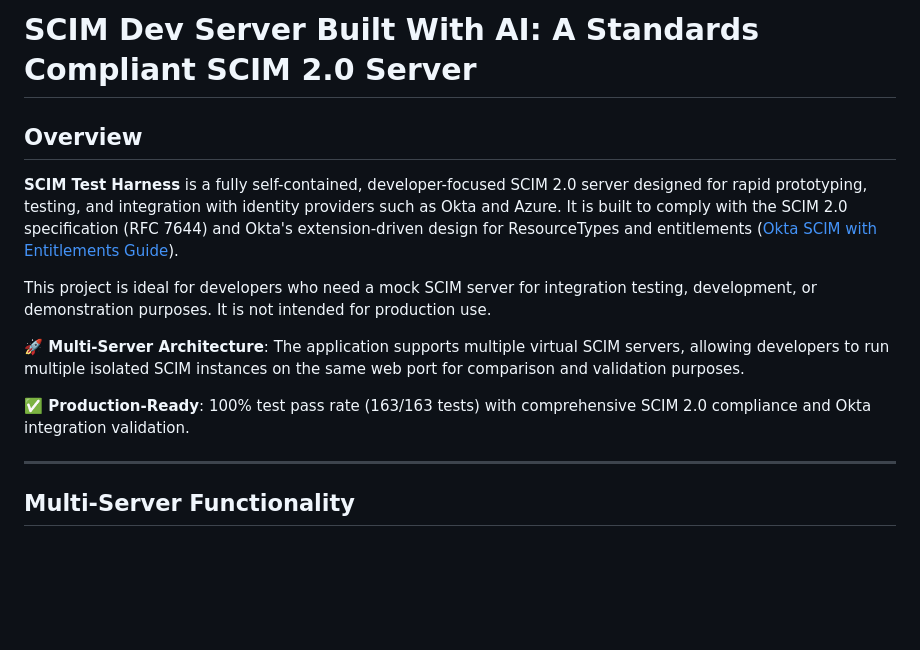
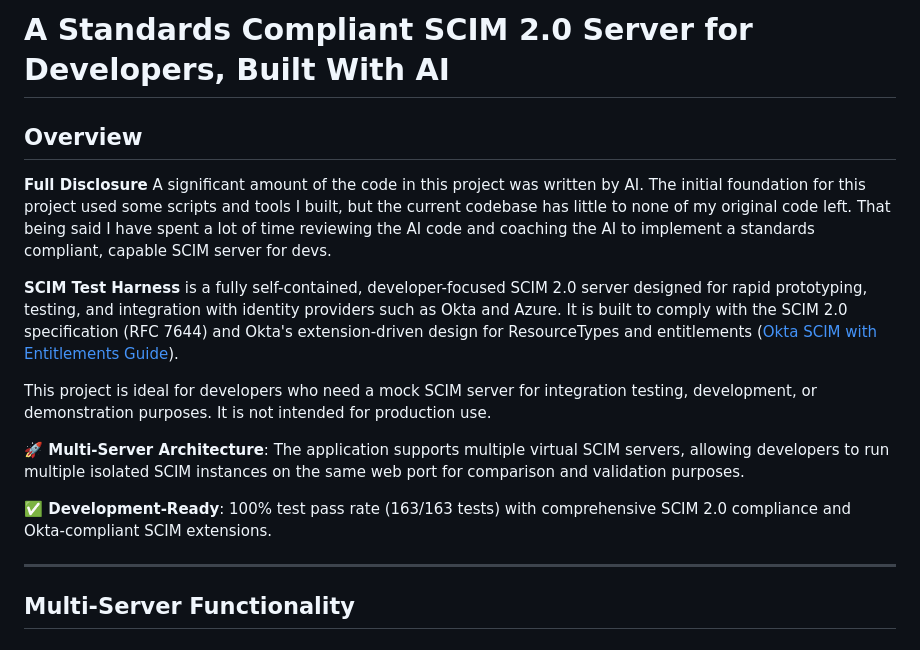
Before and after one commit to ltsch/mock-scim-server, a Markdown page: README.md, the part around the change. GitHub-like rendering; blank space fills up the shorter version.

```diff
--- a/README.md
+++ b/README.md
@@ -1,6 +1,8 @@
-# SCIM Dev Server Built With AI: A Standards Compliant SCIM 2.0 Server
+# A Standards Compliant SCIM 2.0 Server for Developers, Built With AI
 
 ## Overview
+
+**Full Disclosure** A significant amount of the code in this project was written by AI. The initial foundation for this project used some scripts and tools I built, but the current codebase has little to none of my original code left. That being said I have spent a lot of time reviewing the AI code and coaching the AI to implement a standards compliant, capable SCIM server for devs.
 
 **SCIM Test Harness** is a fully self-contained, developer-focused SCIM 2.0 server designed for rapid prototyping, testing, and integration with identity providers such as Okta and Azure. It is built to comply with the SCIM 2.0 specification (RFC 7644) and Okta's extension-driven design for ResourceTypes and entitlements ([Okta SCIM with Entitlements Guide](https://developer.okta.com/docs/guides/scim-with-entitlements/main/)).
 
@@ -8,7 +10,7 @@ This project is ideal for developers who need a mock SCIM server for integration
 
 **🚀 Multi-Server Architecture**: The application supports multiple virtual SCIM servers, allowing developers to run multiple isolated SCIM instances on the same web port for comparison and validation purposes.
 
-**✅ Production-Ready**: 100% test pass rate (163/163 tests) with comprehensive SCIM 2.0 compliance and Okta integration validation.
+**✅ Development-Ready**: 100% test pass rate (163/163 tests) with comprehensive SCIM 2.0 compliance and Okta-compliant SCIM extensions.
 
 ---
 
```
